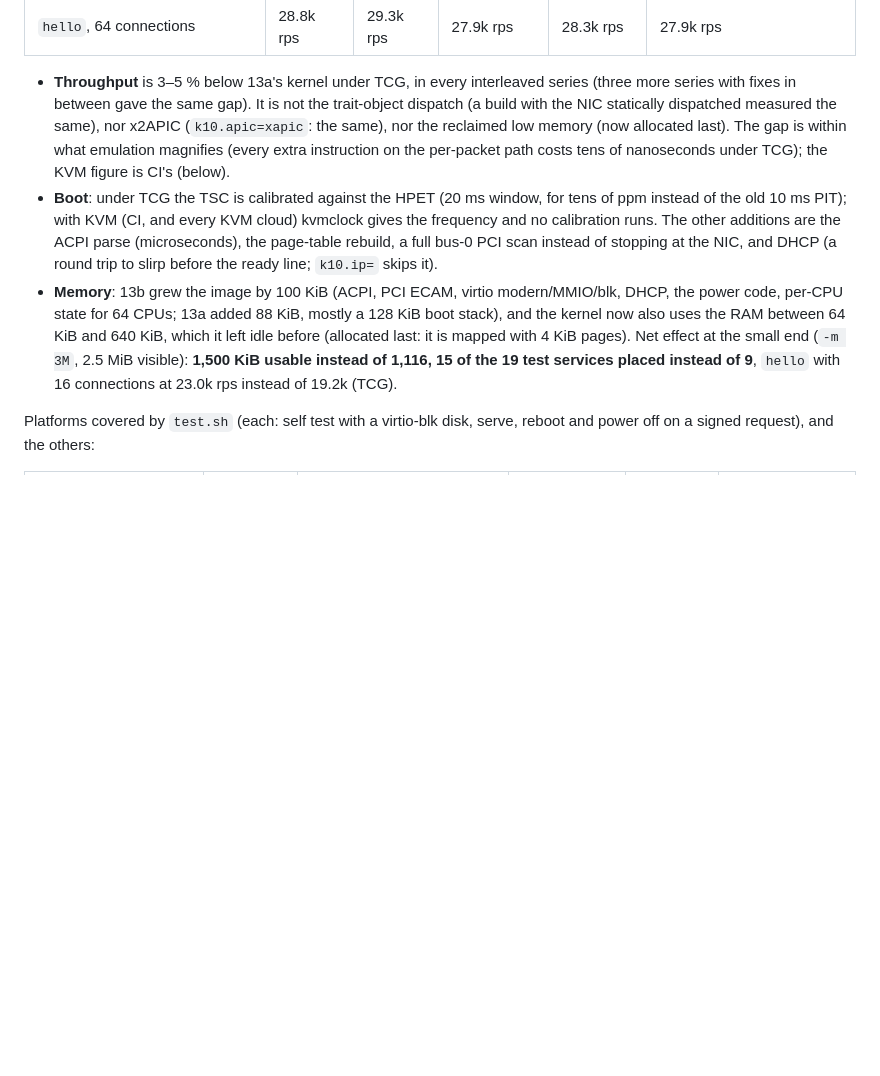
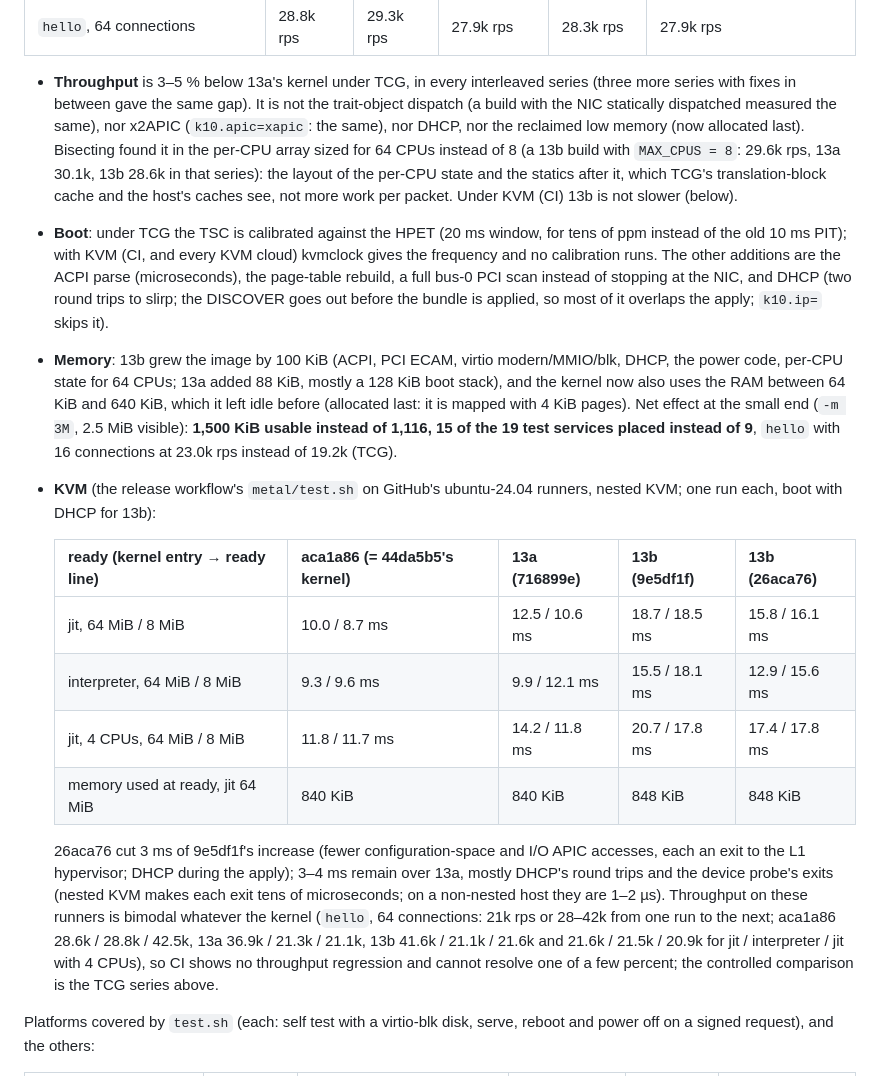
Before and after one commit to bzzdevlabs/k10s, a Markdown page: metal/RESULTS.md, the part around the change. Rendered like a GitHub page; blank space fills up the shorter version.

Commit message:
docs: 13b KVM boot figures (CI, before / after), the TCG throughput gap's cause, v0.1.0-dev.153 in STATUS

```diff
--- a/metal/RESULTS.md
+++ b/metal/RESULTS.md
@@ -317,18 +317,38 @@ medians of 10 boots (`k10.exit_on_ready`) and 10 × 5 s loadgen runs (`/hello/`,
 
 * **Throughput** is 3–5 % below 13a's kernel under TCG, in every interleaved series (three more series with fixes
   in between gave the same gap). It is not the trait-object dispatch (a build with the NIC statically dispatched
-  measured the same), nor x2APIC (`k10.apic=xapic`: the same), nor the reclaimed low memory (now allocated last). The
-  gap is within what emulation magnifies (every extra instruction on the per-packet path costs tens of nanoseconds
-  under TCG); the KVM figure is CI's (below).
+  measured the same), nor x2APIC (`k10.apic=xapic`: the same), nor DHCP, nor the reclaimed low memory (now
+  allocated last). Bisecting found it in the per-CPU array sized for 64 CPUs instead of 8 (a 13b build with
+  `MAX_CPUS = 8`: 29.6k rps, 13a 30.1k, 13b 28.6k in that series): the layout of the per-CPU state and the statics after it, which TCG's
+  translation-block cache and the host's caches see, not more work per packet. Under KVM (CI) 13b is not slower
+  (below).
 * **Boot**: under TCG the TSC is calibrated against the HPET (20 ms window, for tens of ppm instead of the old
   10 ms PIT); with KVM (CI, and every KVM cloud) kvmclock gives the frequency and no calibration runs. The other
   additions are the ACPI parse (microseconds), the page-table rebuild, a full bus-0 PCI scan instead of stopping at
-  the NIC, and DHCP (a round trip to slirp before the ready line; `k10.ip=` skips it).
+  the NIC, and DHCP (two round trips to slirp; the DISCOVER goes out before the bundle is applied, so most of it
+  overlaps the apply; `k10.ip=` skips it).
 * **Memory**: 13b grew the image by 100 KiB (ACPI, PCI ECAM, virtio modern/MMIO/blk, DHCP, the power code, per-CPU
   state for 64 CPUs; 13a added 88 KiB, mostly a 128 KiB boot stack), and the kernel now also uses the RAM between
   64 KiB and 640 KiB, which it left idle before (allocated last: it is mapped with 4 KiB pages). Net effect at the
   small end (`-m 3M`, 2.5 MiB visible): **1,500 KiB usable instead of 1,116, 15 of the 19 test services placed
   instead of 9**, `hello` with 16 connections at 23.0k rps instead of 19.2k (TCG).
+* **KVM** (the release workflow's `metal/test.sh` on GitHub's ubuntu-24.04 runners, nested KVM; one run each, boot
+  with DHCP for 13b):
+
+  | ready (kernel entry → ready line) | aca1a86 (= 44da5b5's kernel) | 13a (716899e) | 13b (9e5df1f) | 13b (26aca76) |
+  |---|---|---|---|---|
+  | jit, 64 MiB / 8 MiB | 10.0 / 8.7 ms | 12.5 / 10.6 ms | 18.7 / 18.5 ms | 15.8 / 16.1 ms |
+  | interpreter, 64 MiB / 8 MiB | 9.3 / 9.6 ms | 9.9 / 12.1 ms | 15.5 / 18.1 ms | 12.9 / 15.6 ms |
+  | jit, 4 CPUs, 64 MiB / 8 MiB | 11.8 / 11.7 ms | 14.2 / 11.8 ms | 20.7 / 17.8 ms | 17.4 / 17.8 ms |
+  | memory used at ready, jit 64 MiB | 840 KiB | 840 KiB | 848 KiB | 848 KiB |
+
+  26aca76 cut 3 ms of 9e5df1f's increase (fewer configuration-space and I/O APIC accesses, each an exit to the L1
+  hypervisor; DHCP during the apply); 3–4 ms remain over 13a, mostly DHCP's round trips and the device probe's
+  exits (nested KVM makes each exit tens of microseconds; on a non-nested host they are 1–2 µs). Throughput on
+  these runners is bimodal whatever the kernel (`hello`, 64 connections: 21k rps or 28–42k from one run to the
+  next; aca1a86 28.6k / 28.8k / 42.5k, 13a 36.9k / 21.3k / 21.1k, 13b 41.6k / 21.1k / 21.6k and 21.6k / 21.5k /
+  20.9k for jit / interpreter / jit with 4 CPUs), so CI shows no throughput regression and cannot resolve one of a
+  few percent; the controlled comparison is the TCG series above.
 
 Platforms covered by `test.sh` (each: self test with a virtio-blk disk, serve, reboot and power off on a signed
 request), and the others:
```
Also changed, not shown: docs/STATUS.md (+5 -5 lines).
